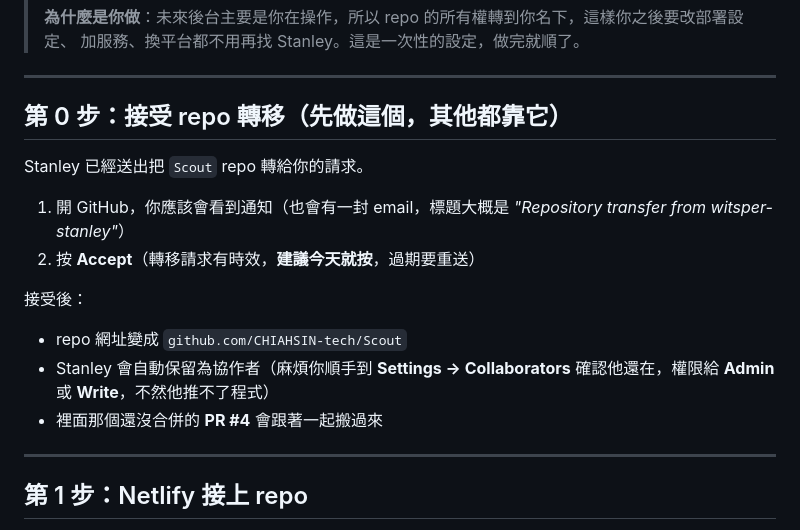
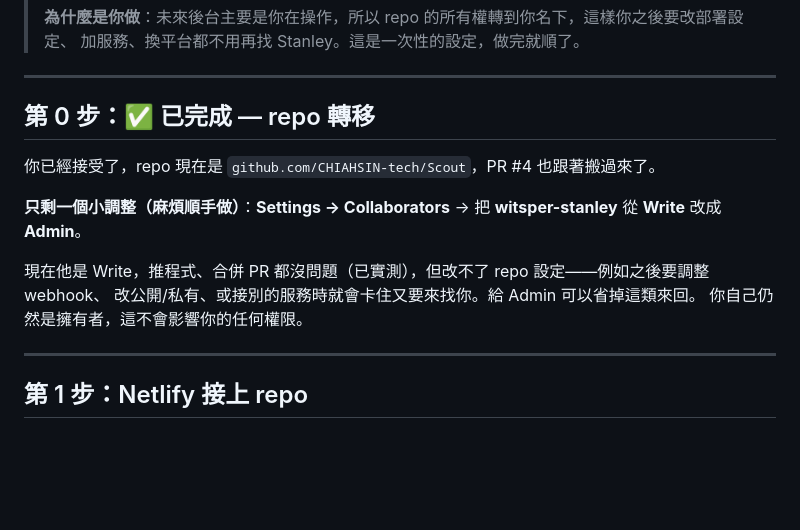
Before and after one commit to CHIAHSIN-tech/Scout, a Markdown page: for-chia-deploy.md, the part around the change. GitHub-like rendering; blank space fills up the shorter version.

Commit message:
docs: 交接文件更新 — 轉移已完成，改為請 Chia 把 Stanley 升為 Admin
Co-Authored-By: Claude Opus 5 <noreply@anthropic.com>

```diff
--- a/for-chia-deploy.md
+++ b/for-chia-deploy.md
@@ -8,17 +8,15 @@
 
 ---
 
-## 第 0 步：接受 repo 轉移（先做這個，其他都靠它）
+## 第 0 步：✅ 已完成 — repo 轉移
 
-Stanley 已經送出把 `Scout` repo 轉給你的請求。
+你已經接受了，repo 現在是 `github.com/CHIAHSIN-tech/Scout`，PR #4 也跟著搬過來了。
 
-1. 開 GitHub，你應該會看到通知（也會有一封 email，標題大概是 *"Repository transfer from witsper-stanley"*）
-2. 按 **Accept**（轉移請求有時效，**建議今天就按**，過期要重送）
+**只剩一個小調整（麻煩順手做）**：**Settings → Collaborators** → 把 **witsper-stanley** 從 **Write** 改成 **Admin**。
 
-接受後：
-- repo 網址變成 `github.com/CHIAHSIN-tech/Scout`
-- Stanley 會自動保留為協作者（麻煩你順手到 **Settings → Collaborators** 確認他還在，權限給 **Admin** 或 **Write**，不然他推不了程式）
-- 裡面那個還沒合併的 **PR #4** 會跟著一起搬過來
+現在他是 Write，推程式、合併 PR 都沒問題（已實測），但改不了 repo 設定——例如之後要調整 webhook、
+改公開/私有、或接別的服務時就會卡住又要來找你。給 Admin 可以省掉這類來回。
+你自己仍然是擁有者，這不會影響你的任何權限。
 
 ---
 
```
